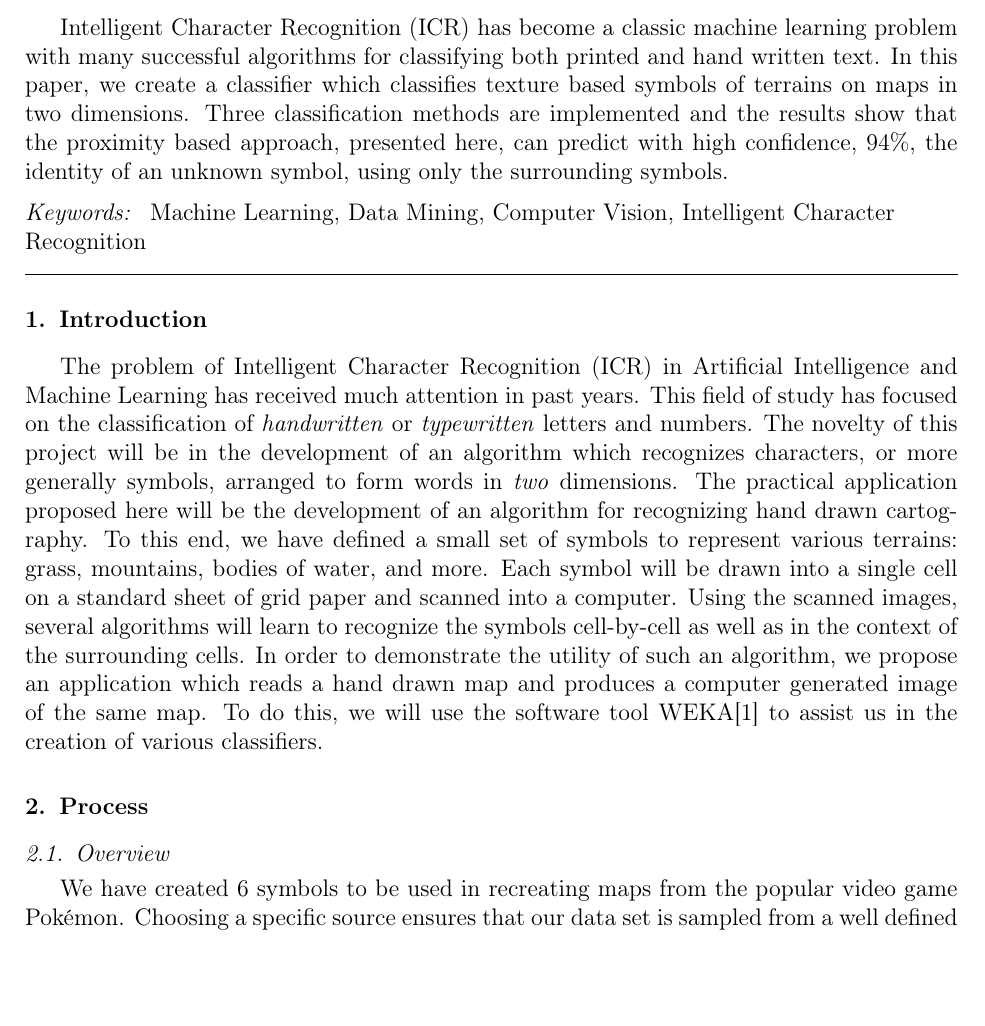
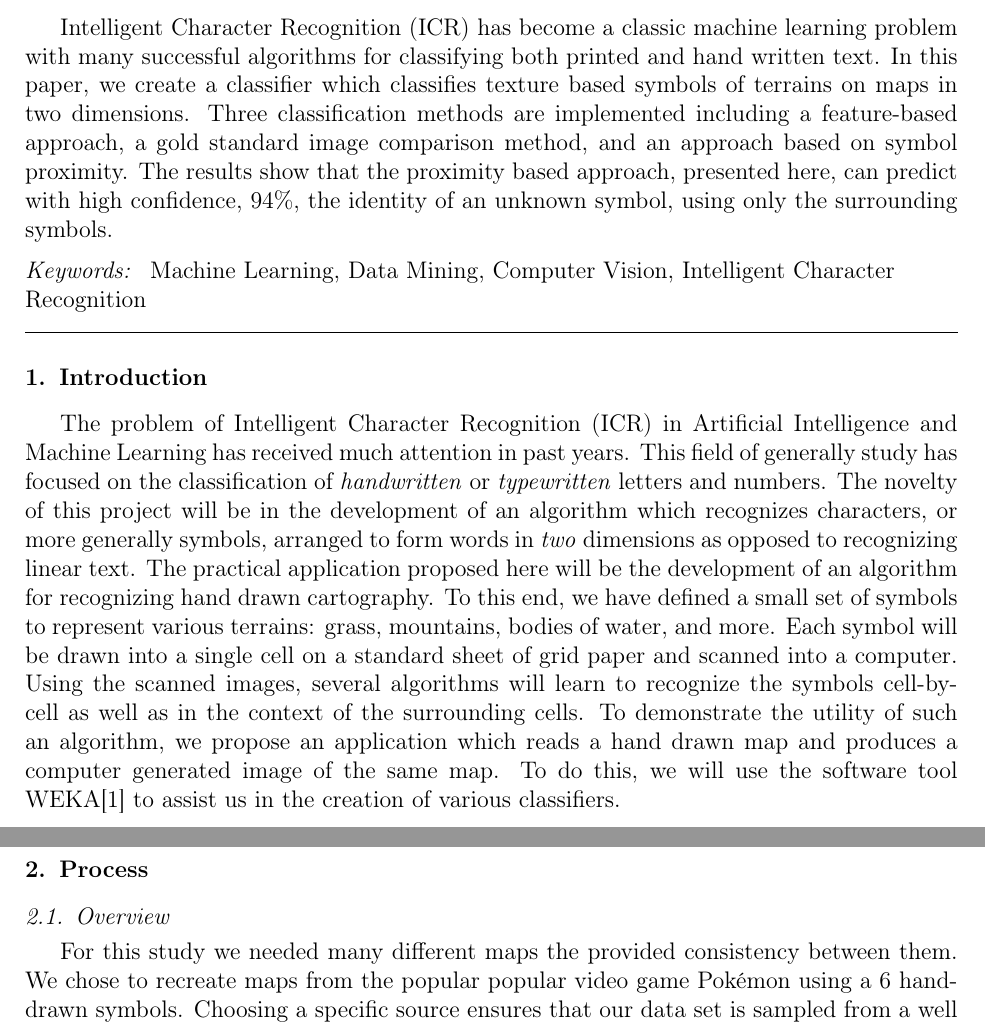
Before and after one commit to hockeybuggy/handDrawnMapRecognition, a LaTeX paper (docs/report.tex, which reads docs/abstract.tex, docs/intro.tex, docs/process/overview.tex): part of page 1 of 8 before the commit and two parts of pages 1 and 2 of 8 after it, the two joined at a grey line, cut so that both start at the same text, the shorter picture padded with empty space. Compiled offline with pdfLaTeX.

Commit message:
Made some changes up to process and removed the preprint thing on the first page

```diff
--- a/docs/abstract.tex
+++ b/docs/abstract.tex
@@ -3,6 +3,8 @@ Intelligent Character Recognition (ICR) has become a classic machine learning
 problem with many successful algorithms for classifying both printed and hand
 written text. In this paper, we create a classifier which classifies texture
 based symbols of terrains on maps in two dimensions. Three classification
-methods are implemented and the results show that the proximity based approach,
-presented here, can predict with high confidence, 94\%, the identity of an
-unknown symbol, using only the surrounding symbols.
+methods are implemented including a feature-based approach, a gold standard
+image comparison method, and an approach based on symbol proximity. The results
+show that the proximity based approach, presented here, can predict with high
+confidence, 94\%, the identity of an unknown symbol, using only the surrounding
+symbols.
--- a/docs/intro.tex
+++ b/docs/intro.tex
@@ -1,18 +1,18 @@
 
 The problem of Intelligent Character Recognition (ICR) in Artificial
 Intelligence and Machine Learning has received much attention in past years.
-This field of study has focused on the classification of \emph{handwritten}  or
-\emph{typewritten} letters and numbers.  The novelty of this project will be in
-the development of an algorithm which recognizes characters, or more generally
-symbols, arranged to form words in \emph{two} dimensions. The practical
-application proposed here will be the development of an algorithm for
-recognizing hand drawn cartography. To this end, we have defined a small set of
-symbols to represent various terrains: grass, mountains, bodies of water, and
-more. Each symbol will be drawn into a single cell on a standard sheet of grid
-paper and scanned into a computer. Using the scanned images, several algorithms
-will learn to recognize the symbols cell-by-cell as well as in the context of
-the surrounding cells. In order to demonstrate the utility of such an
-algorithm, we propose an application which reads a hand drawn map and produces
-a computer generated image of the same map. To do this, we will use the
-software tool WEKA\cite{hall2009} to assist us in the creation of various
-classifiers.
+This field of generally study has focused on the classification of
+\emph{handwritten}  or \emph{typewritten} letters and numbers.  The novelty of
+this project will be in the development of an algorithm which recognizes
+characters, or more generally symbols, arranged to form words in \emph{two}
+dimensions as opposed to recognizing linear text. The practical application
+proposed here will be the development of an algorithm for recognizing hand
+drawn cartography. To this end, we have defined a small set of symbols to
+represent various terrains: grass, mountains, bodies of water, and more. Each
+symbol will be drawn into a single cell on a standard sheet of grid paper and
+scanned into a computer. Using the scanned images, several algorithms will
+learn to recognize the symbols cell-by-cell as well as in the context of the
+surrounding cells. To demonstrate the utility of such an algorithm, we
+propose an application which reads a hand drawn map and produces a computer
+generated image of the same map. To do this, we will use the software tool
+WEKA\cite{hall2009} to assist us in the creation of various classifiers.
--- a/docs/process/overview.tex
+++ b/docs/process/overview.tex
@@ -21,8 +21,10 @@ Sand & \includegraphics[width=.5in]{sand.png} \\
 \end{center}
 \end{table}
 
-We have created 6 symbols to be used in recreating maps from the popular video
-game Pok\'{e}mon. Choosing a specific source ensures that our data set is
-sampled from a well defined distribution.  An example map from the game is
-shown in Figure \ref{fig:pokemon}. There is a sample of the symbol names and
+
+For this study we needed many different maps the provided consistency between
+them. We chose to recreate maps from the popular popular video game Pok\'{e}mon
+using a 6 hand-drawn symbols. Choosing a specific source ensures that our data
+set is sampled from a well defined distribution.  An example map from the game
+is shown in Figure \ref{fig:pokemon}. There is a sample of the symbol names and
 the hand drawn forms in Table \ref{table:symbols}.
--- a/docs/report.tex
+++ b/docs/report.tex
@@ -22,7 +22,7 @@
 %%
 
 %\documentclass[]{article}
-\documentclass[preprint,3p,12pt]{elsarticle}
+\documentclass[final,3p,12pt]{elsarticle}
 %\documentclass[final,12pt,times]{elsarticle}
 
 %% Use the option review to obtain double line spacing
@@ -49,6 +49,14 @@
 \usepackage{graphicx}
 \graphicspath{ {./graphics/} }
 
+% http://tex.stackexchange.com/questions/35712/modify-footer-used-by-elsarticle-cls
+\makeatletter
+\def\ps@pprintTitle{
+    \let\@oddhead\@empty
+    \let\@evenhead\@empty
+    \def\@oddfoot{\centerline{\thepage}}
+    \let\@evenfoot\@oddfoot}
+\makeatother
 
 %% Styles for proximity flow chart
 \tikzstyle{ccell} = [rectangle, draw, fill=red!20, minimum width=3em, text centered, minimum height=3em]
```
